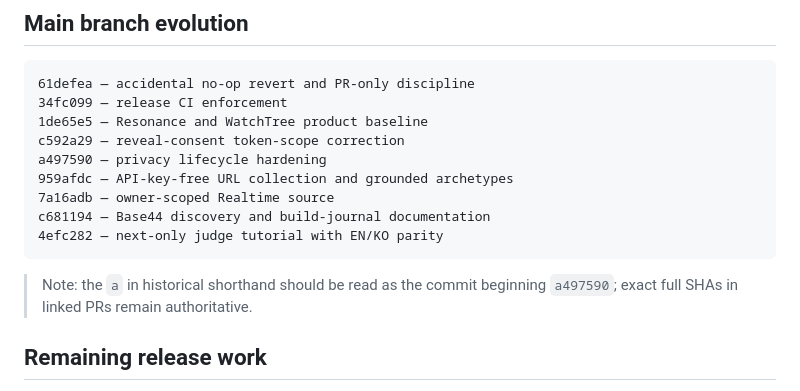
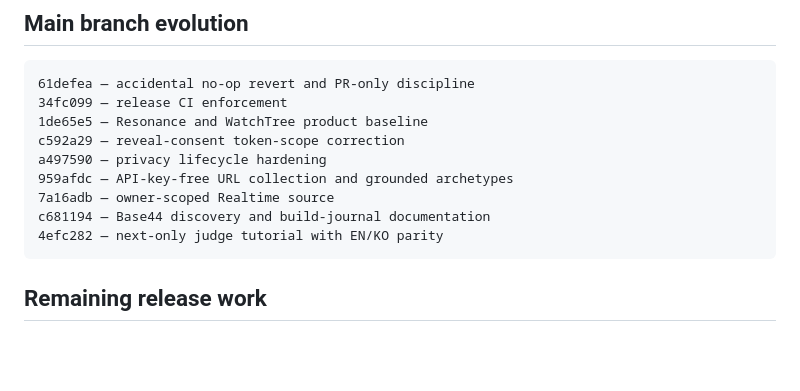
Before and after one commit to skerishKang/base44-resonance, a Markdown page: docs/submission/BUILD_JOURNAL.md, the part around the change. Drawn GitHub-style; blank space fills up the shorter version.

Commit message:
docs(public): correct build-journal commit shorthand

````diff
--- a/docs/submission/BUILD_JOURNAL.md
+++ b/docs/submission/BUILD_JOURNAL.md
@@ -258,14 +258,12 @@ Video-production documents are maintained separately and remain provisional unti
 34fc099 — release CI enforcement
 1de65e5 — Resonance and WatchTree product baseline
 c592a29 — reveal-consent token-scope correction
-а497590 — privacy lifecycle hardening
+a497590 — privacy lifecycle hardening
 959afdc — API-key-free URL collection and grounded archetypes
 7a16adb — owner-scoped Realtime source
 c681194 — Base44 discovery and build-journal documentation
 4efc282 — next-only judge tutorial with EN/KO parity
 ```
-
-> Note: the `а` in historical shorthand should be read as the commit beginning `a497590`; exact full SHAs in linked PRs remain authoritative.
 
 ## Remaining release work
 
````
